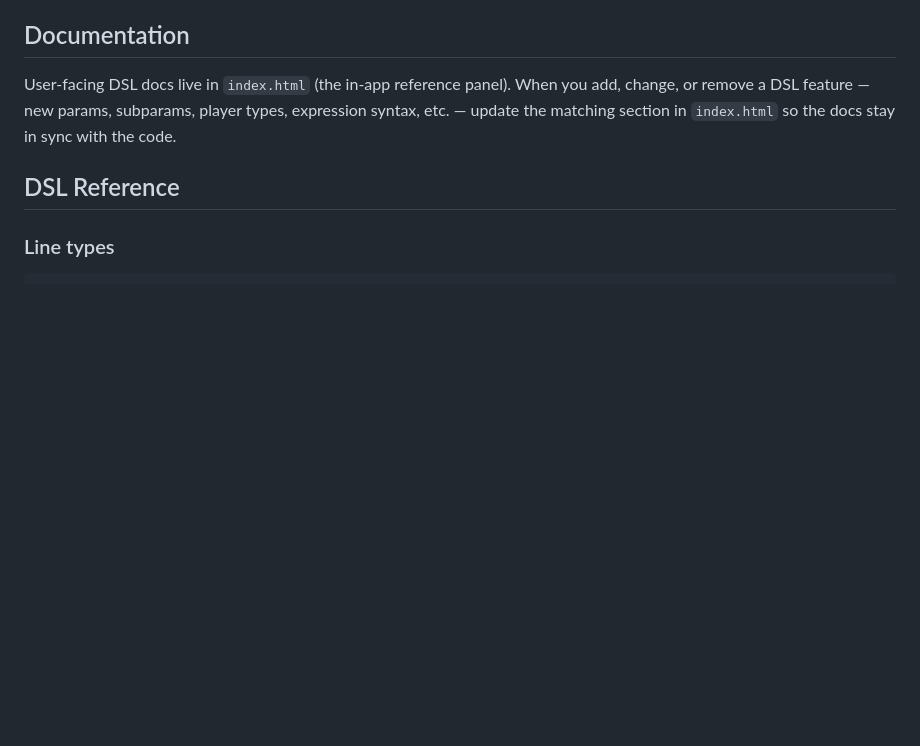
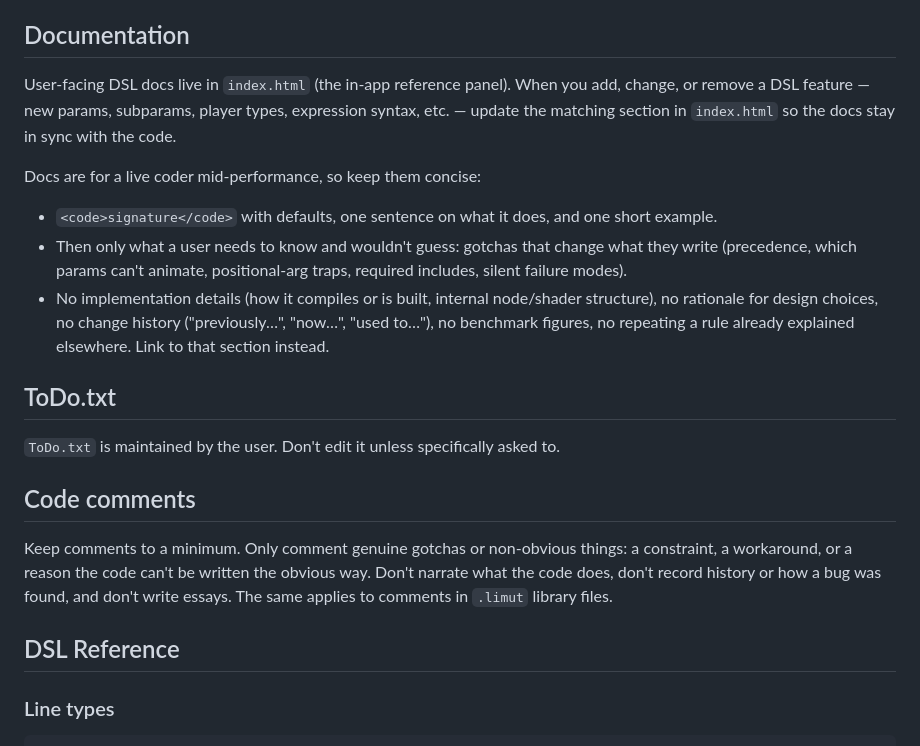
Before and after one commit to sdclibbery/limut, a Markdown page: CLAUDE.md, the part around the change. Rendered like a GitHub page; blank space fills up the shorter version.

Commit message:
update .md about comments, docs and todo

```diff
--- a/CLAUDE.md
+++ b/CLAUDE.md
@@ -71,6 +71,19 @@ For audio-graph wiring changes (fx chains, connectable construction, node-functi
 
 User-facing DSL docs live in `index.html` (the in-app reference panel). When you add, change, or remove a DSL feature — new params, subparams, player types, expression syntax, etc. — update the matching section in `index.html` so the docs stay in sync with the code.
 
+Docs are for a live coder mid-performance, so keep them concise:
+- `<code>signature</code>` with defaults, one sentence on what it does, and one short example.
+- Then only what a user needs to know and wouldn't guess: gotchas that change what they write (precedence, which params can't animate, positional-arg traps, required includes, silent failure modes).
+- No implementation details (how it compiles or is built, internal node/shader structure), no rationale for design choices, no change history ("previously…", "now…", "used to…"), no benchmark figures, no repeating a rule already explained elsewhere. Link to that section instead.
+
+## ToDo.txt
+
+`ToDo.txt` is maintained by the user. Don't edit it unless specifically asked to.
+
+## Code comments
+
+Keep comments to a minimum. Only comment genuine gotchas or non-obvious things: a constraint, a workaround, or a reason the code can't be written the obvious way. Don't narrate what the code does, don't record history or how a bug was found, and don't write essays. The same applies to comments in `.limut` library files.
+
 ## DSL Reference
 
 ### Line types
```
